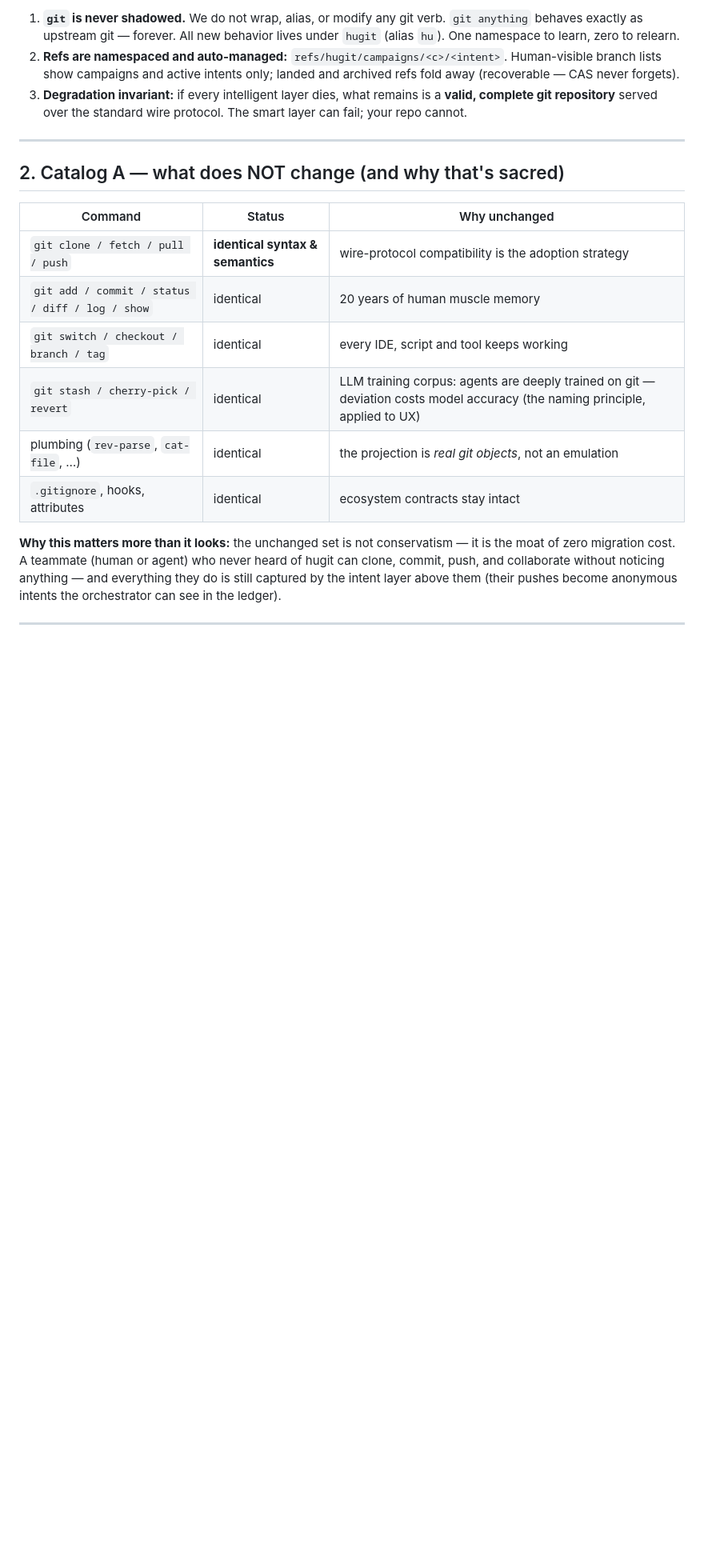
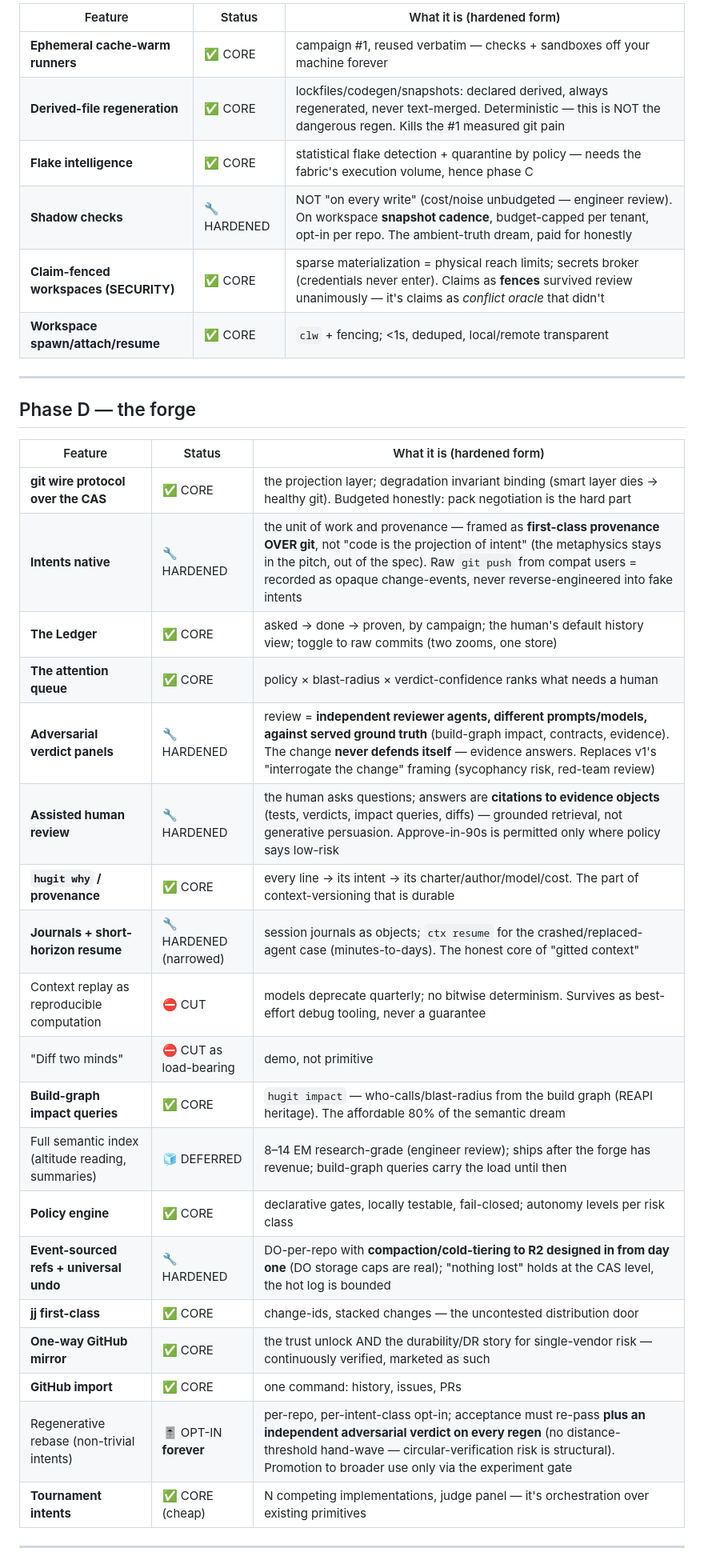
Before and after one commit to gmhelmold/hugit, a Markdown page: docs/product/command-catalog.md, the part around one of its changes. Shown at 80% size. Rendered like a GitHub page; blank space fills up the shorter version.

```diff
--- a/docs/product/command-catalog.md
+++ b/docs/product/command-catalog.md
@@ -43,33 +59,38 @@ AGENT SQUADS       (workers — one intent each, fenced by claims)
 
-1. **`git` is never shadowed.** We do not wrap, alias, or modify any git verb.
-   `git anything` behaves exactly as upstream git — forever. All new behavior
-   lives under `hugit` (alias `hu`). One namespace to learn, zero to relearn.
-2. **Refs are namespaced and auto-managed:** `refs/hugit/campaigns/<c>/<intent>`.
-   Human-visible branch lists show campaigns and active intents only; landed
-   and archived refs fold away (recoverable — CAS never forgets).
-3. **Degradation invariant:** if every intelligent layer dies, what remains is
-   a **valid, complete git repository** served over the standard wire
-   protocol. The smart layer can fail; your repo cannot.
+| Feature | Status | What it is (hardened form) |
+|---|---|---|
+| **Ephemeral cache-warm runners** | ✅ CORE | campaign #1, reused verbatim — checks + sandboxes off your machine forever |
+| **Derived-file regeneration** | ✅ CORE | lockfiles/codegen/snapshots: declared derived, always regenerated, never text-merged. Deterministic — this is NOT the dangerous regen. Kills the #1 measured git pain |
+| **Flake intelligence** | ✅ CORE | statistical flake detection + quarantine by policy — needs the fabric's execution volume, hence phase C |
+| **Shadow checks** | 🔧 HARDENED | NOT "on every write" (cost/noise unbudgeted — engineer review). On workspace **snapshot cadence**, budget-capped per tenant, opt-in per repo. The ambient-truth dream, paid for honestly |
+| **Claim-fenced workspaces (SECURITY)** | ✅ CORE | sparse materialization = physical reach limits; secrets broker (credentials never enter). Claims as **fences** survived review unanimously — it's claims as *conflict oracle* that didn't |
+| **Workspace spawn/attach/resume** | ✅ CORE | `clw` + fencing; <1s, deduped, local/remote transparent |
 
 ---
 
-## 2. Catalog A — what does NOT change (and why that's sacred)
+## Phase D — the forge
 
-| Command | Status | Why unchanged |
+| Feature | Status | What it is (hardened form) |
 |---|---|---|
-| `git clone / fetch / pull / push` | **identical syntax & semantics** | wire-protocol compatibility is the adoption strategy |
-| `git add / commit / status / diff / log / show` | identical | 20 years of human muscle memory |
-| `git switch / checkout / branch / tag` | identical | every IDE, script and tool keeps working |
-| `git stash / cherry-pick / revert` | identical | LLM training corpus: agents are deeply trained on git — deviation costs model accuracy (the naming principle, applied to UX) |
-| plumbing (`rev-parse`, `cat-file`, …) | identical | the projection is *real git objects*, not an emulation |
-| `.gitignore`, hooks, attributes | identical | ecosystem contracts stay intact |
-
-**Why this matters more than it looks:** the unchanged set is not
-conservatism — it is the moat of zero migration cost. A teammate (human or
-agent) who never heard of hugit can clone, commit, push, and collaborate
-without noticing anything — and everything they do is still captured by the
-intent layer above them (their pushes become anonymous intents the
-orchestrator can see in the ledger).
+| **git wire protocol over the CAS** | ✅ CORE | the projection layer; degradation invariant binding (smart layer dies → healthy git). Budgeted honestly: pack negotiation is the hard part |
+| **Intents native** | 🔧 HARDENED | the unit of work and provenance — framed as **first-class provenance OVER git**, not "code is the projection of intent" (the metaphysics stays in the pitch, out of the spec). Raw `git push` from compat users = recorded as opaque change-events, never reverse-engineered into fake intents |
+| **The Ledger** | ✅ CORE | asked → done → proven, by campaign; the human's default history view; toggle to raw commits (two zooms, one store) |
+| **The attention queue** | ✅ CORE | policy × blast-radius × verdict-confidence ranks what needs a human |
+| **Adversarial verdict panels** | 🔧 HARDENED | review = **independent reviewer agents, different prompts/models, against served ground truth** (build-graph impact, contracts, evidence). The change **never defends itself** — evidence answers. Replaces v1's "interrogate the change" framing (sycophancy risk, red-team review) |
+| **Assisted human review** | 🔧 HARDENED | the human asks questions; answers are **citations to evidence objects** (tests, verdicts, impact queries, diffs) — grounded retrieval, not generative persuasion. Approve-in-90s is permitted only where policy says low-risk |
+| **`hugit why` / provenance** | ✅ CORE | every line → its intent → its charter/author/model/cost. The part of context-versioning that is durable |
+| **Journals + short-horizon resume** | 🔧 HARDENED (narrowed) | session journals as objects; `ctx resume` for the crashed/replaced-agent case (minutes-to-days). The honest core of "gitted context" |
+| Context replay as reproducible computation | ⛔ CUT | models deprecate quarterly; no bitwise determinism. Survives as best-effort debug tooling, never a guarantee |
+| "Diff two minds" | ⛔ CUT as load-bearing | demo, not primitive |
+| **Build-graph impact queries** | ✅ CORE | `hugit impact` — who-calls/blast-radius from the build graph (REAPI heritage). The affordable 80% of the semantic dream |
+| Full semantic index (altitude reading, summaries) | 🧊 DEFERRED | 8–14 EM research-grade (engineer review); ships after the forge has revenue; build-graph queries carry the load until then |
+| **Policy engine** | ✅ CORE | declarative gates, locally testable, fail-closed; autonomy levels per risk class |
+| **Event-sourced refs + universal undo** | 🔧 HARDENED | DO-per-repo with **compaction/cold-tiering to R2 designed in from day one** (DO storage caps are real); "nothing lost" holds at the CAS level, the hot log is bounded |
+| **jj first-class** | ✅ CORE | change-ids, stacked changes — the uncontested distribution door |
+| **One-way GitHub mirror** | ✅ CORE | the trust unlock AND the durability/DR story for single-vendor risk — continuously verified, marketed as such |
+| **GitHub import** | ✅ CORE | one command: history, issues, PRs |
+| Regenerative rebase (non-trivial intents) | 🎚️ OPT-IN **forever** | per-repo, per-intent-class opt-in; acceptance must re-pass **plus an independent adversarial verdict on every regen** (no distance-threshold hand-wave — circular-verification risk is structural). Promotion to broader use only via the experiment gate |
+| **Tournament intents** | ✅ CORE (cheap) | N competing implementations, judge panel — it's orchestration over existing primitives |
 
 ---
 
```
Also changed, not shown: other parts of docs/product/command-catalog.md (+109 -179 lines).
